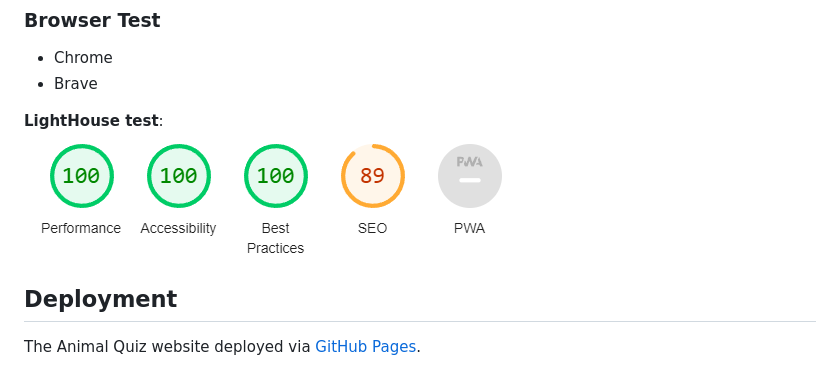
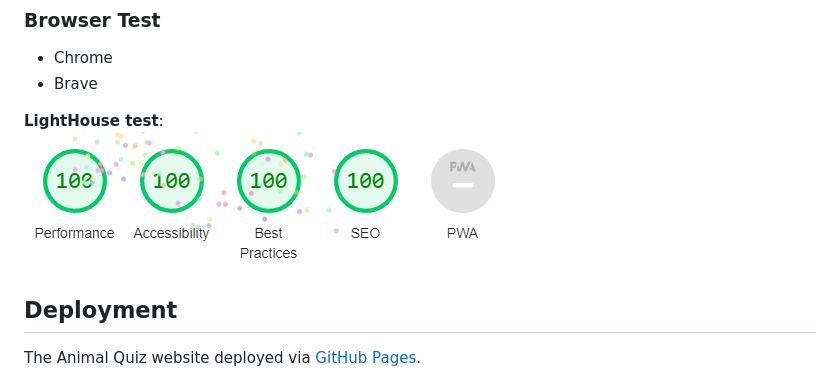
Before and after one commit to Pierreslag/animal-quiz, a Markdown page: README.md, the part around the change. Drawn GitHub-style; pictures changed too: assets/images/finallighthouse.png (added), assets/images/lighthouse2.png (deleted).

Commit message:
Add final lighthouse score and remove old

```diff
--- a/README.md
+++ b/README.md
@@ -47,7 +47,7 @@ No errors were found in HTML, CSS or JS.
 - Brave
 
 **LightHouse test**: <br>
-![lighthouse](/assets/images/lighthouse2.png)
+![lighthouse](/assets/images/finallighthouse.png)
 
 ## Deployment
 
```
